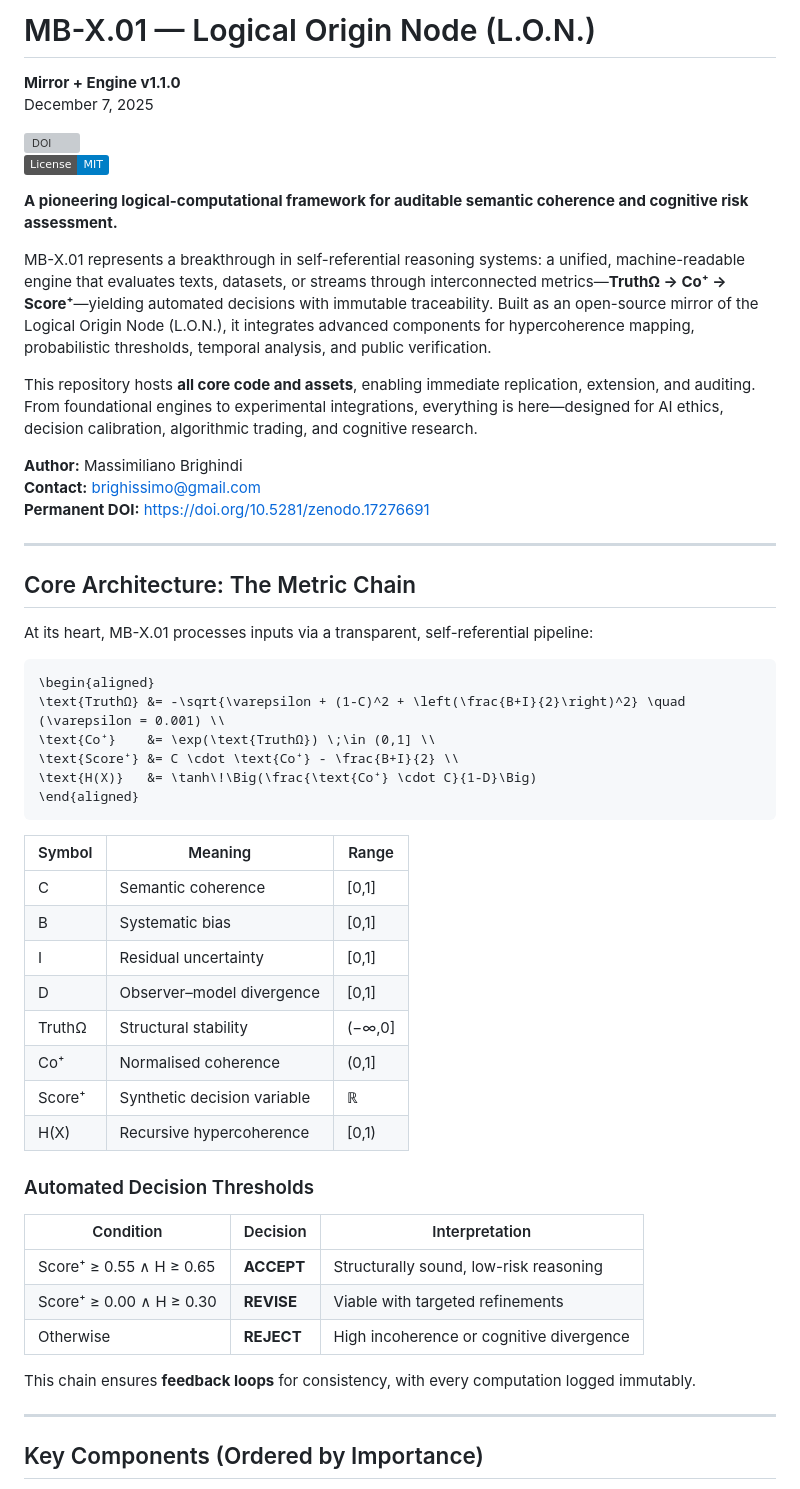
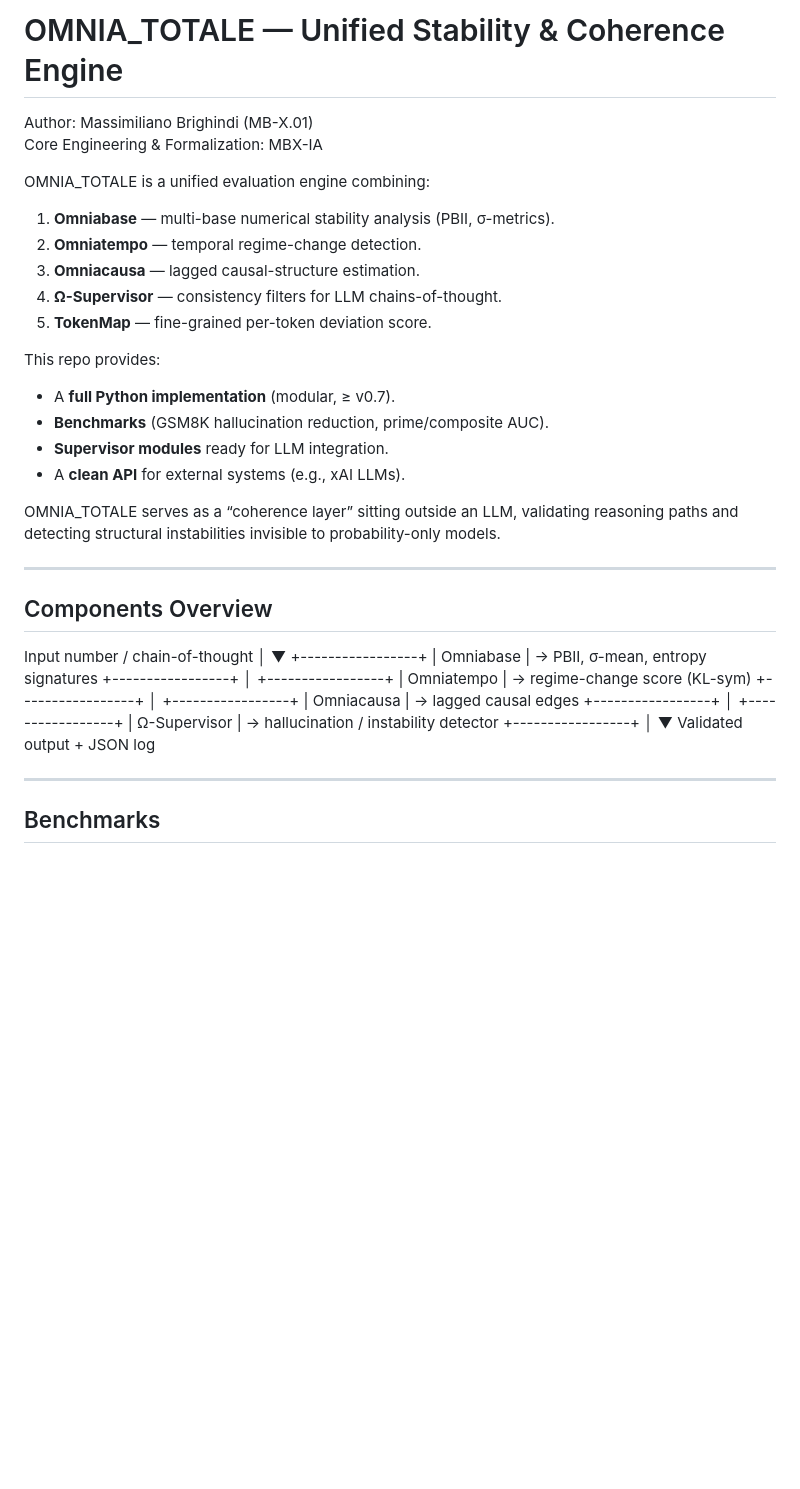
Before and after one commit to Tuttotorna/lon-mirror, a Markdown page: README.md, the part around one of its changes. Drawn GitHub-style; badges without logos; blank space fills up the shorter version; grey boxes are pictures that could not be loaded.

````diff
--- a/README.md
+++ b/README.md
@@ -1,56 +1,29 @@
-# MB-X.01 — Logical Origin Node (L.O.N.)
-**Mirror + Engine v1.1.0**
-December 7, 2025
+# OMNIA_TOTALE — Unified Stability & Coherence Engine
+Author: Massimiliano Brighindi (MB-X.01)
+Core Engineering & Formalization: MBX-IA
 
-[![DOI](https://zenodo.org/badge/DOI/10.5281/zenodo.17276691.svg)](https://doi.org/10.5281/zenodo.17276691)
-[![License: MIT](https://img.shields.io/badge/License-MIT-blue.svg)](LICENSE)
+OMNIA_TOTALE is a unified evaluation engine combining:
+1. **Omniabase** — multi-base numerical stability analysis (PBII, σ-metrics).
+2. **Omniatempo** — temporal regime-change detection.
+3. **Omniacausa** — lagged causal-structure estimation.
+4. **Ω-Supervisor** — consistency filters for LLM chains-of-thought.
+5. **TokenMap** — fine-grained per-token deviation score.
 
-**A pioneering logical-computational framework for auditable semantic coherence and cognitive risk assessment.**
+This repo provides:
+- A **full Python implementation** (modular, ≥ v0.7).
+- **Benchmarks** (GSM8K hallucination reduction, prime/composite AUC).
+- **Supervisor modules** ready for LLM integration.
+- A **clean API** for external systems (e.g., xAI LLMs).
 
-MB-X.01 represents a breakthrough in self-referential reasoning systems: a unified, machine-readable engine that evaluates texts, datasets, or streams through interconnected metrics—**TruthΩ → Co⁺ → Score⁺**—yielding automated decisions with immutable traceability. Built as an open-source mirror of the Logical Origin Node (L.O.N.), it integrates advanced components for hypercoherence mapping, probabilistic thresholds, temporal analysis, and public verification.
-
-This repository hosts **all core code and assets**, enabling immediate replication, extension, and auditing. From foundational engines to experimental integrations, everything is here—designed for AI ethics, decision calibration, algorithmic trading, and cognitive research.
-
-**Author:** Massimiliano Brighindi
-**Contact:** brighissimo@gmail.com
-**Permanent DOI:** https://doi.org/10.5281/zenodo.17276691
+OMNIA_TOTALE serves as a “coherence layer” sitting outside an LLM, validating reasoning paths and detecting structural instabilities invisible to probability-only models.
 
 ---
 
-## Core Architecture: The Metric Chain
+## Components Overview
 
-At its heart, MB-X.01 processes inputs via a transparent, self-referential pipeline:
-
-```math
-\begin{aligned}
-\text{TruthΩ} &= -\sqrt{\varepsilon + (1-C)^2 + \left(\frac{B+I}{2}\right)^2} \quad (\varepsilon = 0.001) \\
-\text{Co⁺}    &= \exp(\text{TruthΩ}) \;\in (0,1] \\
-\text{Score⁺} &= C \cdot \text{Co⁺} - \frac{B+I}{2} \\
-\text{H(X)}   &= \tanh\!\Big(\frac{\text{Co⁺} \cdot C}{1-D}\Big)
-\end{aligned}
-```
-
-| Symbol | Meaning                            | Range       |
-|--------|------------------------------------|-------------|
-| C      | Semantic coherence                 | [0,1]       |
-| B      | Systematic bias                    | [0,1]       |
-| I      | Residual uncertainty               | [0,1]       |
-| D      | Observer–model divergence          | [0,1]       |
-| TruthΩ | Structural stability               | (−∞,0]      |
-| Co⁺    | Normalised coherence               | (0,1]       |
-| Score⁺ | Synthetic decision variable        | ℝ           |
-| H(X)   | Recursive hypercoherence           | [0,1)       |
-
-### Automated Decision Thresholds
-| Condition                             | Decision   | Interpretation                              |
-|---------------------------------------|------------|---------------------------------------------|
-| Score⁺ ≥ 0.55 ∧ H ≥ 0.65              | **ACCEPT** | Structurally sound, low-risk reasoning      |
-| Score⁺ ≥ 0.00 ∧ H ≥ 0.30              | **REVISE** | Viable with targeted refinements            |
-| Otherwise                             | **REJECT** | High incoherence or cognitive divergence    |
-
-This chain ensures **feedback loops** for consistency, with every computation logged immutably.
+Input number / chain-of-thought │ ▼ +-----------------+ |  Omniabase      | → PBII, σ-mean, entropy signatures +-----------------+ │ +-----------------+ |  Omniatempo     | → regime-change score (KL-sym) +-----------------+ │ +-----------------+ |  Omniacausa     | → lagged causal edges +-----------------+ │ +-----------------+ |  Ω-Supervisor   | → hallucination / instability detector +-----------------+ │ ▼ Validated output + JSON log
 
 ---
 
-## Key Components (Ordered by Importance)
+## Benchmarks
 
````
Also changed, not shown: other parts of README.md (+215 -170 lines).
